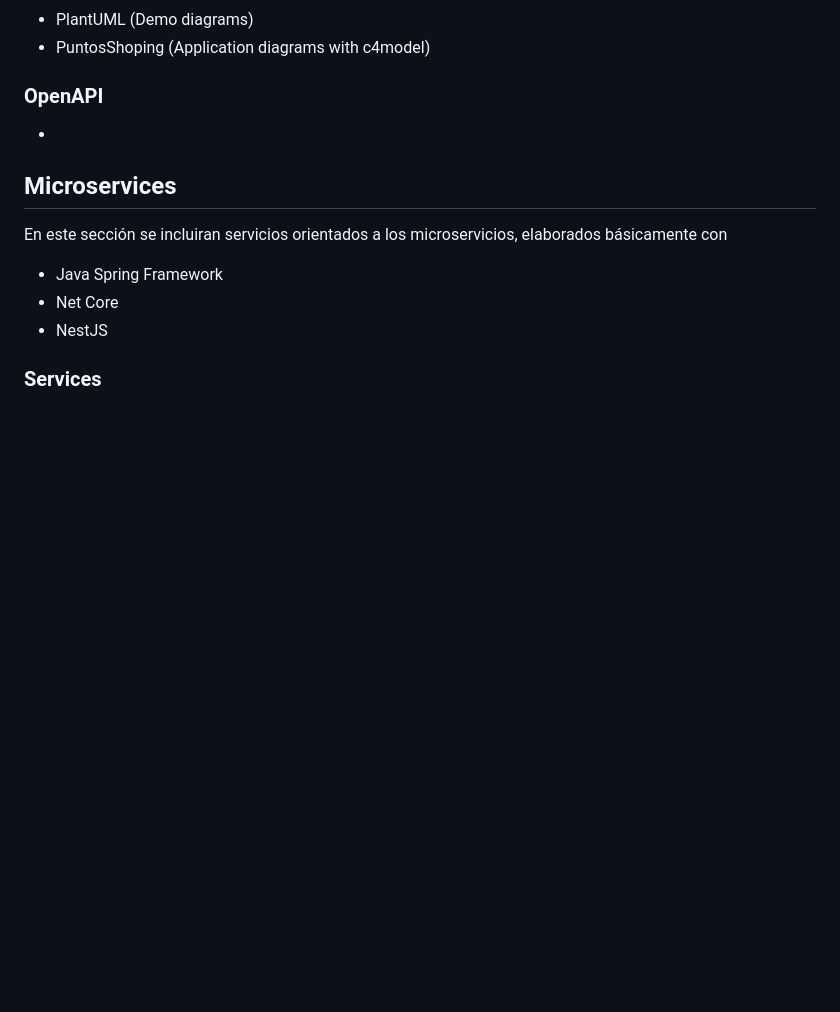
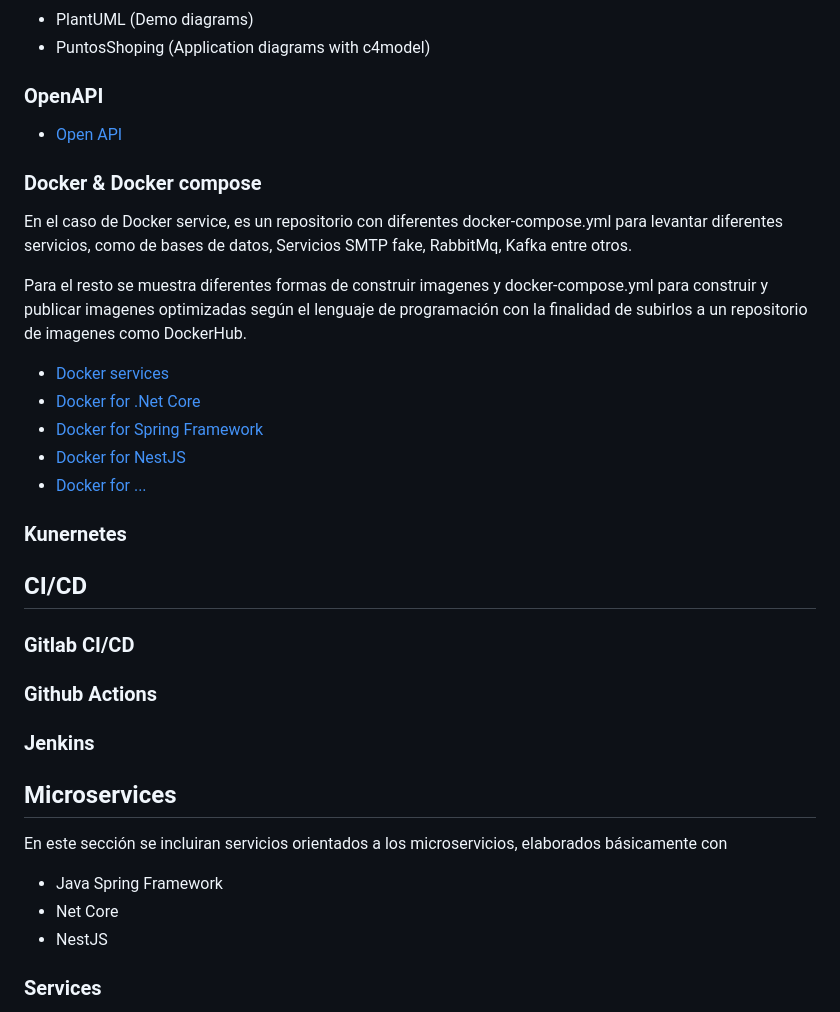
Before and after one commit to jrosadob/jrosadob.github.io, a Markdown page: README.md, the part around the change printed below. Rendered like a GitHub page; blank space fills up the shorter version.

```diff
--- a/README.md
+++ b/README.md
@@ -79,7 +84,24 @@ Applications PoC:
 + PuntosShoping (Application diagrams with c4model)
 
 ### OpenAPI
-+
++ [Open API][OpenApiRepository]
+
+### Docker & Docker compose
+En el caso de Docker service, es un repositorio con diferentes docker-compose.yml para levantar diferentes servicios, como de bases de datos, Servicios SMTP fake, RabbitMq, Kafka entre otros.
+
+Para el resto se muestra diferentes formas de construir imagenes y docker-compose.yml para construir y publicar imagenes optimizadas según el lenguaje de programación con la finalidad de subirlos a un repositorio de imagenes como DockerHub.
++ [Docker services][LinkRepository]
++ [Docker for .Net Core][LinkRepository]
++ [Docker for Spring Framework][LinkRepository]
++ [Docker for NestJS][LinkRepository]
++ [Docker for ...][LinkRepository]
+
+### Kunernetes
+
+## CI/CD
+### Gitlab CI/CD
+### Github Actions
+### Jenkins
 
 ## Microservices
 En este sección se incluiran servicios orientados a los microservicios, elaborados básicamente con
```
Also changed, not shown: other parts of README.md (+29 -11 lines).
